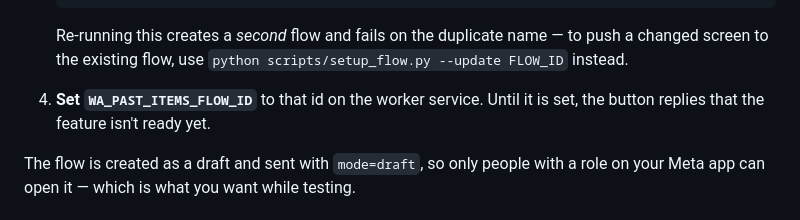
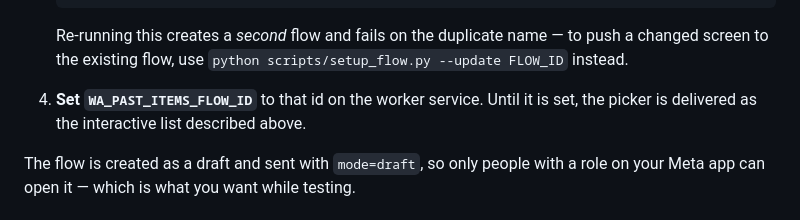
Before and after one commit to dorlasry/shopping-bot, a Markdown page: README.md, the part around the change. Drawn GitHub-style.

Commit message:
Correct the stale README line about the unset flow id
The picker now falls back to the interactive list rather than replying
that the feature isn't ready.

Co-Authored-By: Claude Opus 5 <noreply@anthropic.com>

```diff
--- a/README.md
+++ b/README.md
@@ -188,7 +188,7 @@ there is no callback endpoint and no encryption keys to manage.
    `python scripts/setup_flow.py --update FLOW_ID` instead.
 
 4. **Set `WA_PAST_ITEMS_FLOW_ID`** to that id on the worker service. Until it is
-   set, the button replies that the feature isn't ready yet.
+   set, the picker is delivered as the interactive list described above.
 
 The flow is created as a draft and sent with `mode=draft`, so only people with a
 role on your Meta app can open it — which is what you want while testing.
```
